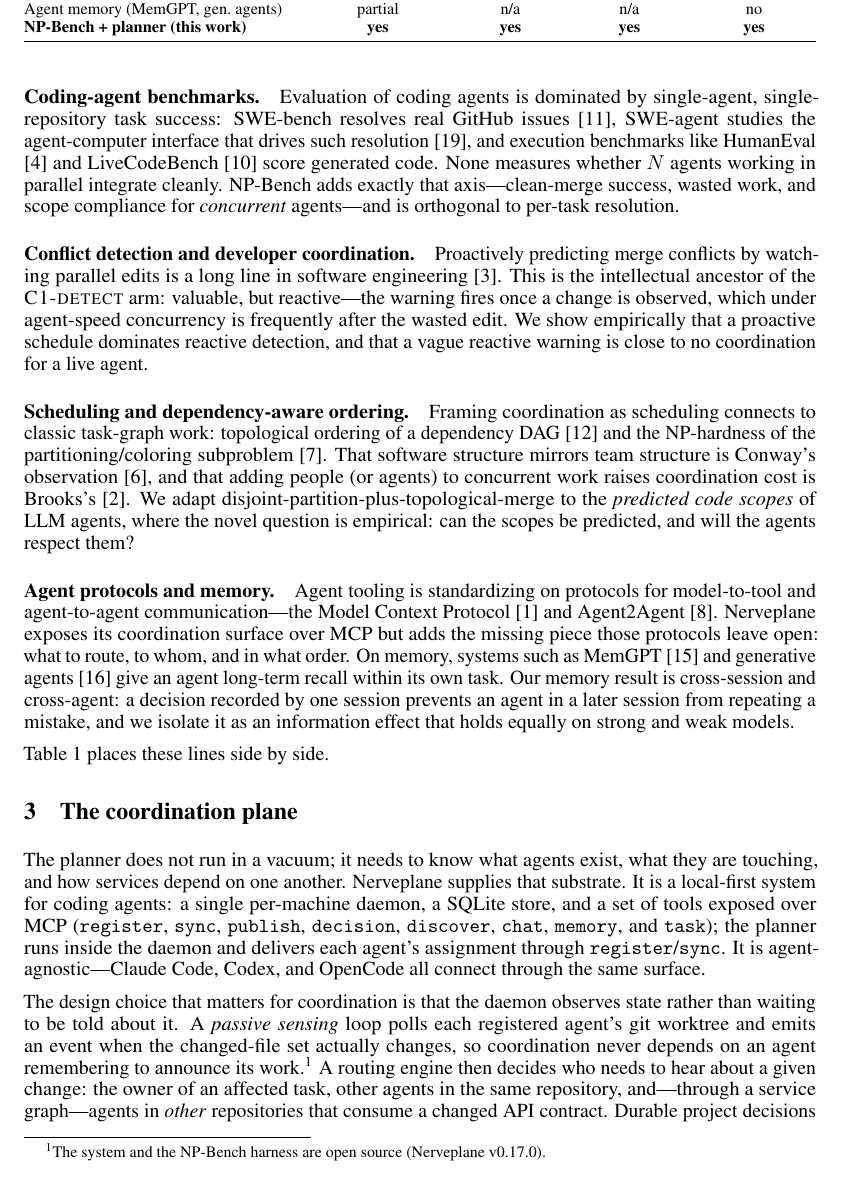
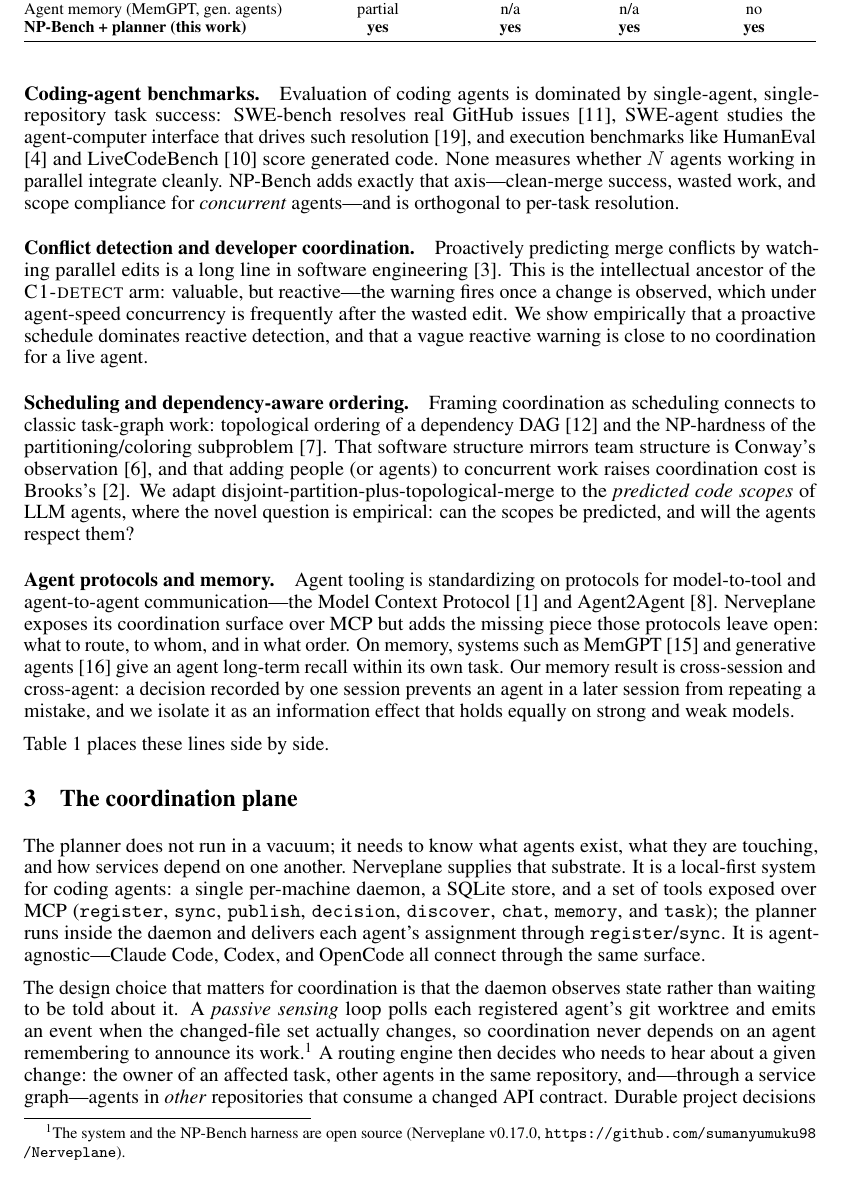
Before and after one commit to sumanyumuku98/Nerveplane, a LaTeX paper (paper/arxiv.tex, which reads paper/body.tex): part of page 3 of 10, cut so that both start at the same text. Compiled offline with pdfLaTeX.

Commit message:
paper: add public repo link to the named arXiv build (guarded from anon workshop build)

```diff
--- a/paper/body.tex
+++ b/paper/body.tex
@@ -176,7 +176,8 @@ waiting to be told about it. A \emph{passive sensing} loop polls each registered
 worktree and emits an event when the changed-file set actually changes, so coordination never
 depends on an agent remembering to announce its work.\footnote{\ifanon The system and the NP-Bench
 harness are released as open source (repository name, URL, and version withheld for anonymity).\else
-The system and the NP-Bench harness are open source (\sysname v0.17.0).\fi} A routing engine then decides who
+The system and the NP-Bench harness are open source (\sysname v0.17.0,
+\url{https://github.com/sumanyumuku98/Nerveplane}).\fi} A routing engine then decides who
 needs to hear about a given change: the owner of an affected task, other agents in the
 same repository, and---through a service graph---agents in \emph{other} repositories that consume a
 changed API contract. Durable project decisions live in a queryable ledger separate from chat
```
Also changed, not shown: paper/arxiv.pdf, paper/workshop.pdf.
